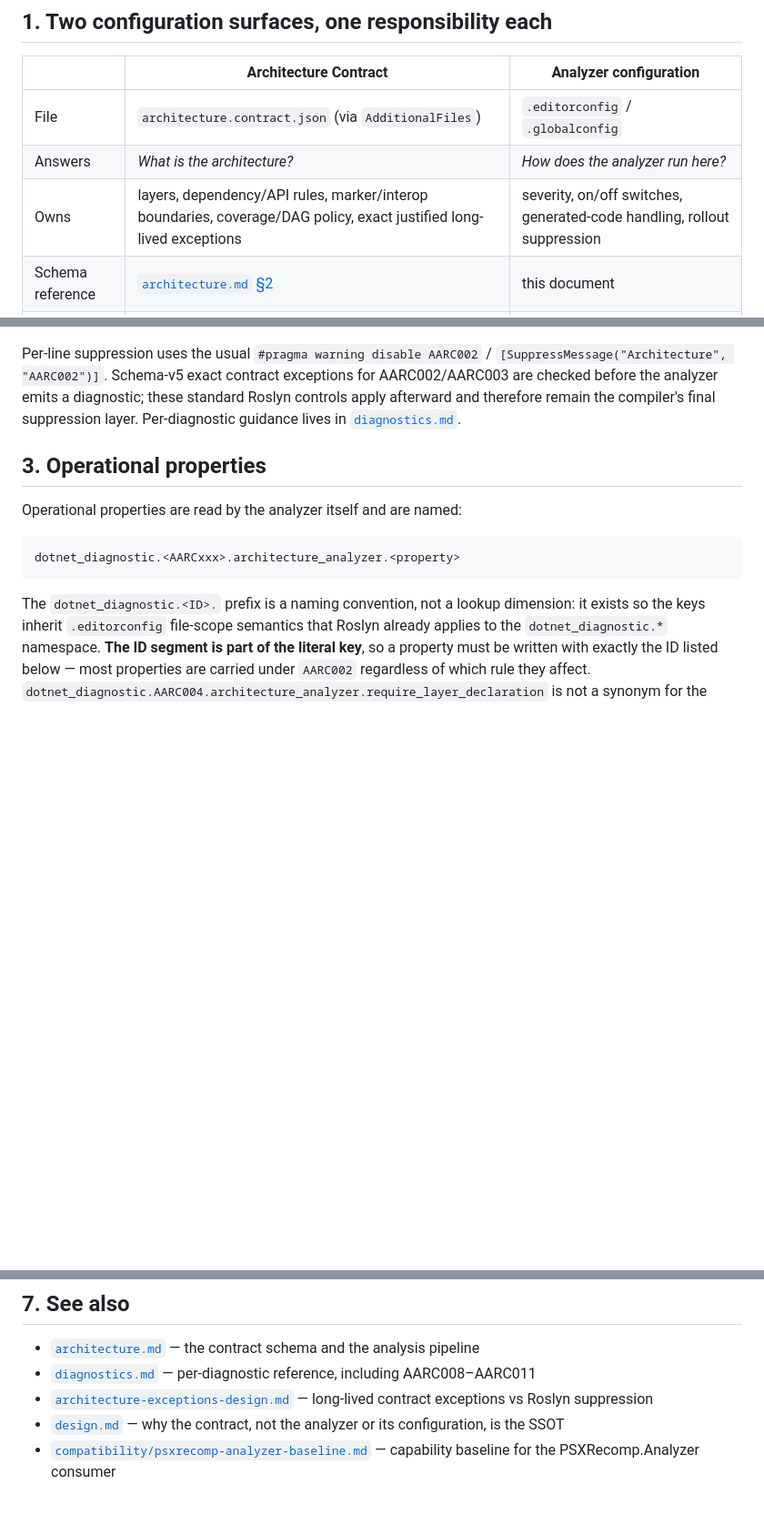
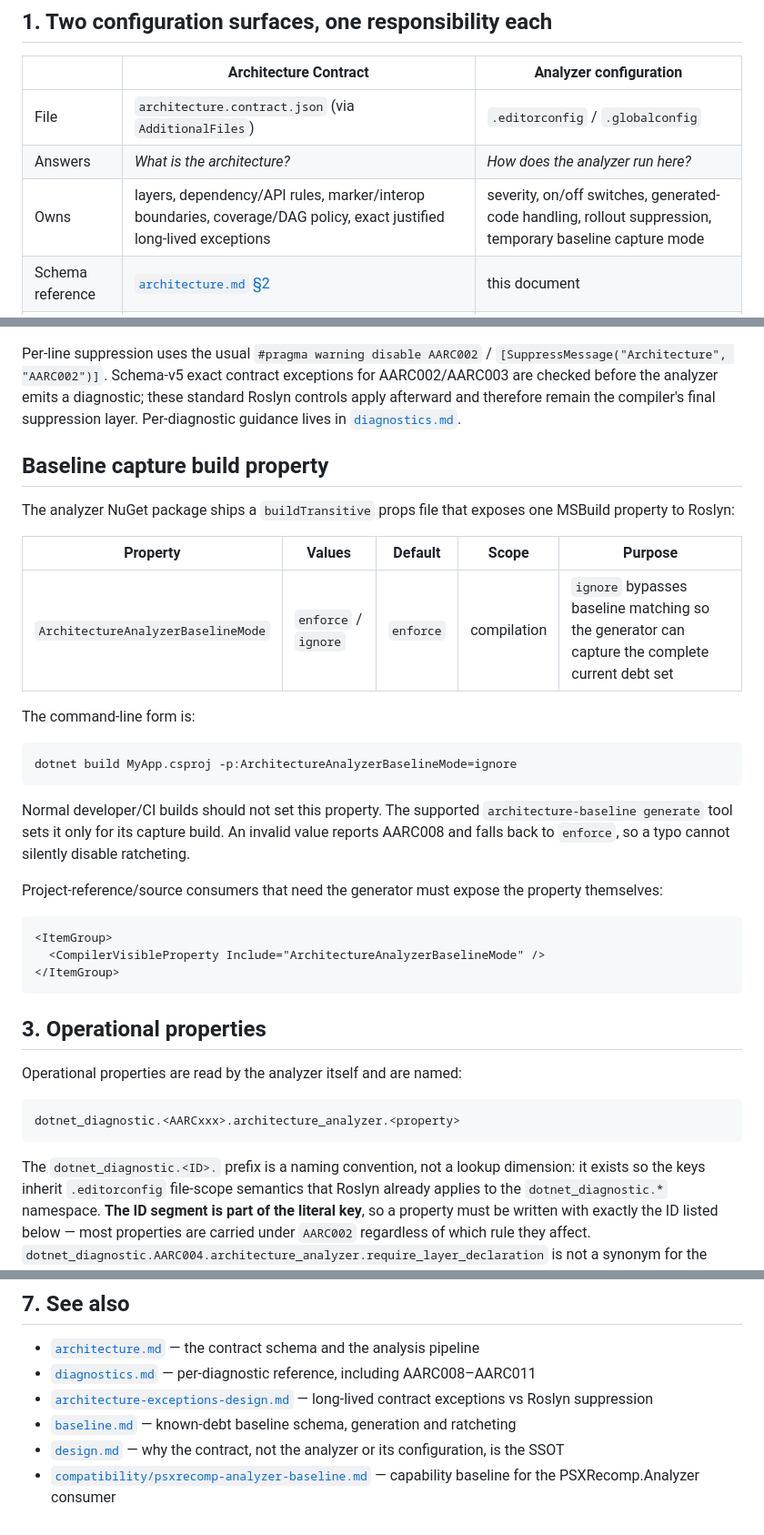
Before and after one commit to mao2009/ArchitectureAnalyzer, a Markdown page: docs/configuration.md, 3 parts joined by grey strips. Shown at 91% size. GitHub-like rendering; blank space fills up the shorter version.

Commit message:
docs: document baseline capture build property (#48)

````diff
--- a/docs/configuration.md
+++ b/docs/configuration.md
@@ -12,7 +12,7 @@ It is deliberately *not* about **what the rules are**. That is the Architecture
 |---|---|---|
 | File | `architecture.contract.json` (via `AdditionalFiles`) | `.editorconfig` / `.globalconfig` |
 | Answers | *What is the architecture?* | *How does the analyzer run here?* |
-| Owns | layers, dependency/API rules, marker/interop boundaries, coverage/DAG policy, exact justified long-lived exceptions | severity, on/off switches, generated-code handling, rollout suppression |
+| Owns | layers, dependency/API rules, marker/interop boundaries, coverage/DAG policy, exact justified long-lived exceptions | severity, on/off switches, generated-code handling, rollout suppression, temporary baseline capture mode |
 | Schema reference | [`architecture.md` §2](architecture.md#2-contract-schema) | this document |
 | Reviewed as | an architectural decision | a build/tooling decision |
 
@@ -45,6 +45,33 @@ Per-line suppression uses the usual `#pragma warning disable AARC002` /
 AARC002/AARC003 are checked before the analyzer emits a diagnostic; these standard Roslyn controls
 apply afterward and therefore remain the compiler's final suppression layer. Per-diagnostic
 guidance lives in [`diagnostics.md`](diagnostics.md).
+
+## Baseline capture build property
+
+The analyzer NuGet package ships a `buildTransitive` props file that exposes one MSBuild property
+to Roslyn:
+
+| Property | Values | Default | Scope | Purpose |
+|---|---|---|---|---|
+| `ArchitectureAnalyzerBaselineMode` | `enforce` / `ignore` | `enforce` | compilation | `ignore` bypasses baseline matching so the generator can capture the complete current debt set |
+
+The command-line form is:
+
+```bash
+dotnet build MyApp.csproj -p:ArchitectureAnalyzerBaselineMode=ignore
+```
+
+Normal developer/CI builds should not set this property. The supported
+`architecture-baseline generate` tool sets it only for its capture build. An invalid value reports
+AARC008 and falls back to `enforce`, so a typo cannot silently disable ratcheting.
+
+Project-reference/source consumers that need the generator must expose the property themselves:
+
+```xml
+<ItemGroup>
+  <CompilerVisibleProperty Include="ArchitectureAnalyzerBaselineMode" />
+</ItemGroup>
+```
 
 ## 3. Operational properties
 
@@ -191,6 +218,7 @@ dotnet_diagnostic.AARC002.architecture_analyzer.rule.AARC010.enabled = false
 - [`architecture.md`](architecture.md) — the contract schema and the analysis pipeline
 - [`diagnostics.md`](diagnostics.md) — per-diagnostic reference, including AARC008–AARC011
 - [`architecture-exceptions-design.md`](architecture-exceptions-design.md) — long-lived contract exceptions vs Roslyn suppression
+- [`baseline.md`](baseline.md) — known-debt baseline schema, generation and ratcheting
 - [`design.md`](design.md) — why the contract, not the analyzer or its configuration, is the SSOT
 - [`compatibility/psxrecomp-analyzer-baseline.md`](compatibility/psxrecomp-analyzer-baseline.md) —
   capability baseline for the PSXRecomp.Analyzer consumer
````
